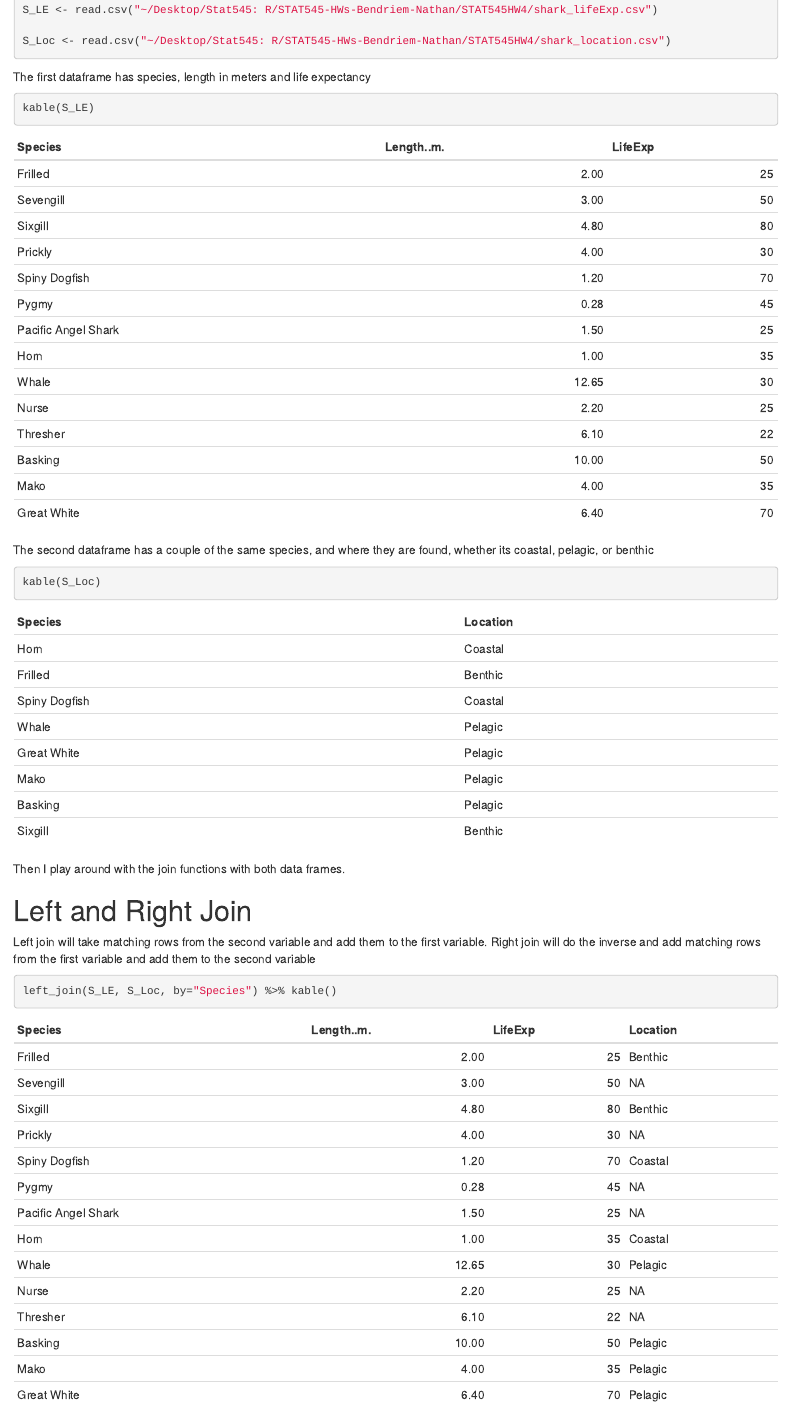
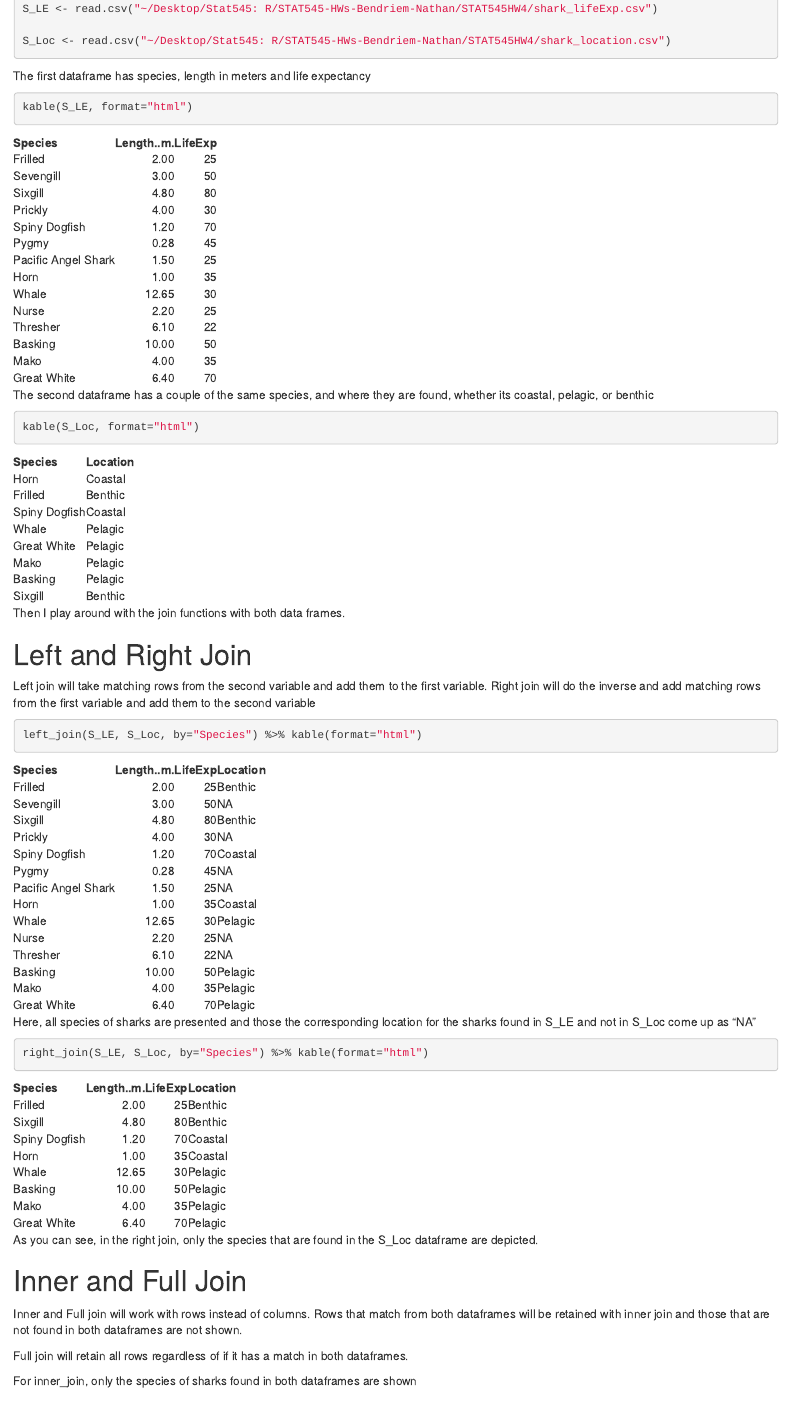
Before and after one commit to nbendriem/STAT545-HW-bendriem-nathan, an R Markdown document (STAT545HW4/Answers to HW4.Rmd): the page in a window 1100 px wide, from 2020 px down before the commit and from 1590 px down after it, so that both start at the same text. Rendered offline with R 4.5, knitr and Pandoc, with nearby package versions; the gapminder table comes from the copy in Python's plotly package.

Commit message:
changed format of kable function

````diff
--- a/STAT545HW4/Answers to HW4.Rmd
+++ b/STAT545HW4/Answers to HW4.Rmd
@@ -77,13 +77,13 @@ S_Loc <- read.csv("~/Desktop/Stat545: R/STAT545-HWs-Bendriem-Nathan/STAT545HW4/s
 The first dataframe has species, length in meters and life expectancy
 
 ```{r}
-kable(S_LE)
+kable(S_LE, format="html")
 ```
 
 The second dataframe has a couple of the same species, and where they are found, whether its coastal, pelagic, or benthic
 
 ```{r}
-kable(S_Loc)
+kable(S_Loc, format="html")
 ```
 
 Then I play around with the join functions with both data frames.
@@ -93,13 +93,13 @@ Then I play around with the join functions with both data frames.
 Left join will take matching rows from the second variable and add them to the first variable.  Right join will do the inverse and add matching rows from the first variable and add them to the second variable
 
 ```{r}
-left_join(S_LE, S_Loc, by="Species") %>% kable()
+left_join(S_LE, S_Loc, by="Species") %>% kable(format="html")
 ```
 
 Here, all species of sharks are presented and those the corresponding location for the sharks found in S_LE and not in S_Loc come up as "NA"
 
 ```{r}
-right_join(S_LE, S_Loc, by="Species") %>% kable()
+right_join(S_LE, S_Loc, by="Species") %>% kable(format="html")
 ```
 
 As you can see, in the right join, only the species that are found in the S_Loc dataframe are depicted.
````
Also changed, not shown: STAT545HW4/Answers to HW4.Rmd (2 more changed lines).
